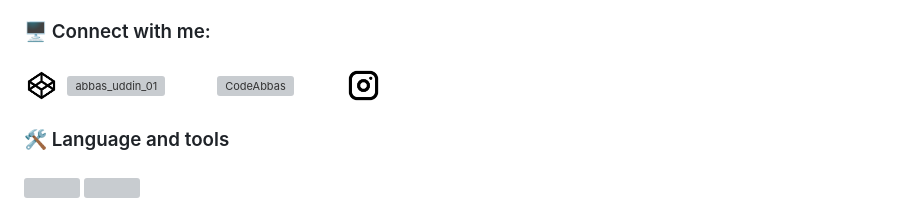
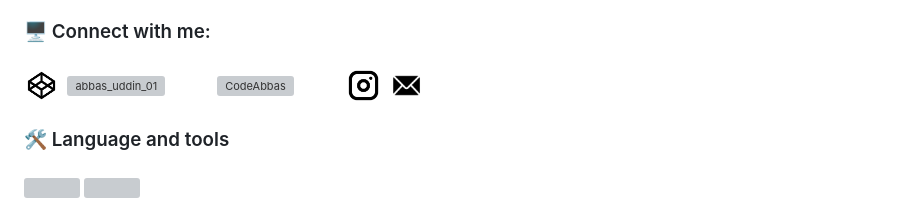
Before and after one commit to CodeAbbas/CodeAbbas, a Markdown page: README.md, the part around the change. Rendered like a GitHub page; pictures changed too: img/mail.png (added); grey boxes are pictures that could not be loaded.

```diff
--- a/README.md
+++ b/README.md
@@ -52,7 +52,7 @@
 <a href="https://github.com/CodeAbbas/" target="blank"><img src="img/github.png" alt="CodeAbbas" align="center" height="35" width="35"/></a>&nbsp
 <a href="https://fb.com/codeabbas" target="blank"><img align="center" src="img/facebook.png" alt="codeabbas" height="35" width="35" /></a>&nbsp
 <a href="https://instagram.com/code_abbas" target="blank"><img align="center" src="img/instagram.png" alt="code_abbas" height="35" width="35" /></a>&nbsp
-<a href="mailto:abbax.uddin@gmail.com?subject=Reaching%20Out" target="blank"><img align="center" src="img/apple.png" alt="code_abbas" height="35" width="35" /></a>
+<a href="mailto:abbax.uddin@gmail.com?subject=Reaching%20Out" target="blank"><img align="center" src="img/mail.png" alt="code_abbas" height="35" width="35" /></a>
 
 </p>
 <h3 align="left">🛠 Language and tools</h3>
```
